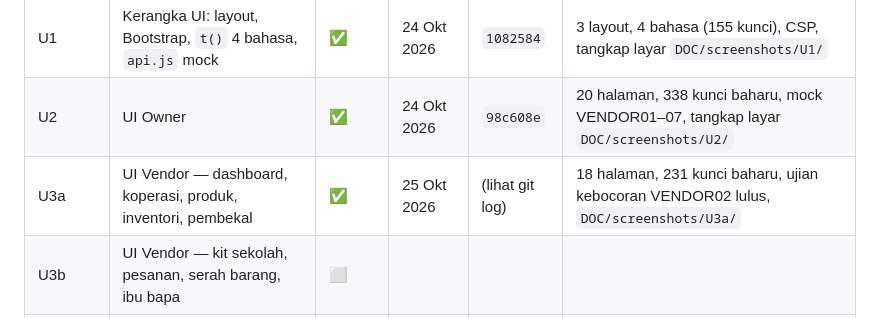
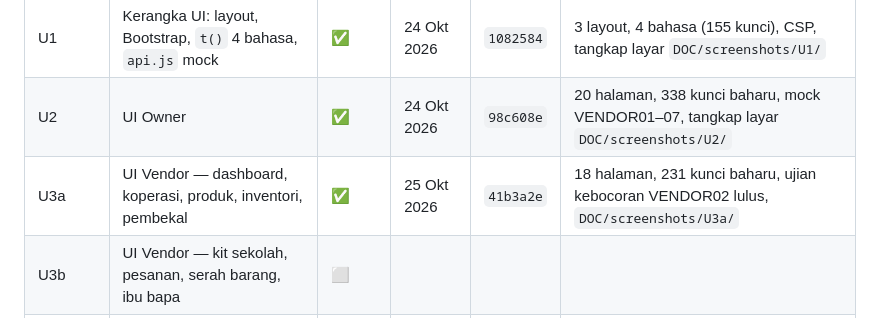
Before and after one commit to kabuto86/Koperasi_sekolah, a Markdown page: DOC/PROSES.md, the part around the change. GitHub-like rendering.

Commit message:
docs: catat hash commit U3a dalam PROSES
Co-Authored-By: Claude Opus 5.5 <noreply@anthropic.com>
Claude-Session: https://claude.ai/code/session_01LpVq5LfbVoYB1LKaEDGBhG

```diff
--- a/DOC/PROSES.md
+++ b/DOC/PROSES.md
@@ -24,7 +24,7 @@ Petunjuk: ⬜ belum mula · 🟡 sedang berjalan · ✅ siap · ⛔ tersekat
 |---|---|---|---|---|---|
 | U1 | Kerangka UI: layout, Bootstrap, `t()` 4 bahasa, `api.js` mock | ✅ | 24 Okt 2026 | `1082584` | 3 layout, 4 bahasa (155 kunci), CSP, tangkap layar `DOC/screenshots/U1/` |
 | U2 | UI Owner | ✅ | 24 Okt 2026 | `98c608e` | 20 halaman, 338 kunci baharu, mock VENDOR01–07, tangkap layar `DOC/screenshots/U2/` |
-| U3a | UI Vendor — dashboard, koperasi, produk, inventori, pembekal | ✅ | 25 Okt 2026 | (lihat git log) | 18 halaman, 231 kunci baharu, ujian kebocoran VENDOR02 lulus, `DOC/screenshots/U3a/` |
+| U3a | UI Vendor — dashboard, koperasi, produk, inventori, pembekal | ✅ | 25 Okt 2026 | `41b3a2e` | 18 halaman, 231 kunci baharu, ujian kebocoran VENDOR02 lulus, `DOC/screenshots/U3a/` |
 | U3b | UI Vendor — kit sekolah, pesanan, serah barang, ibu bapa | ⬜ | | | |
 | U3c | UI Vendor — bayaran, refund, promosi, kakitangan, laporan, tetapan, langganan | ⬜ | | | |
 | U4 | UI POS kaunter | ⬜ | | | |
```
